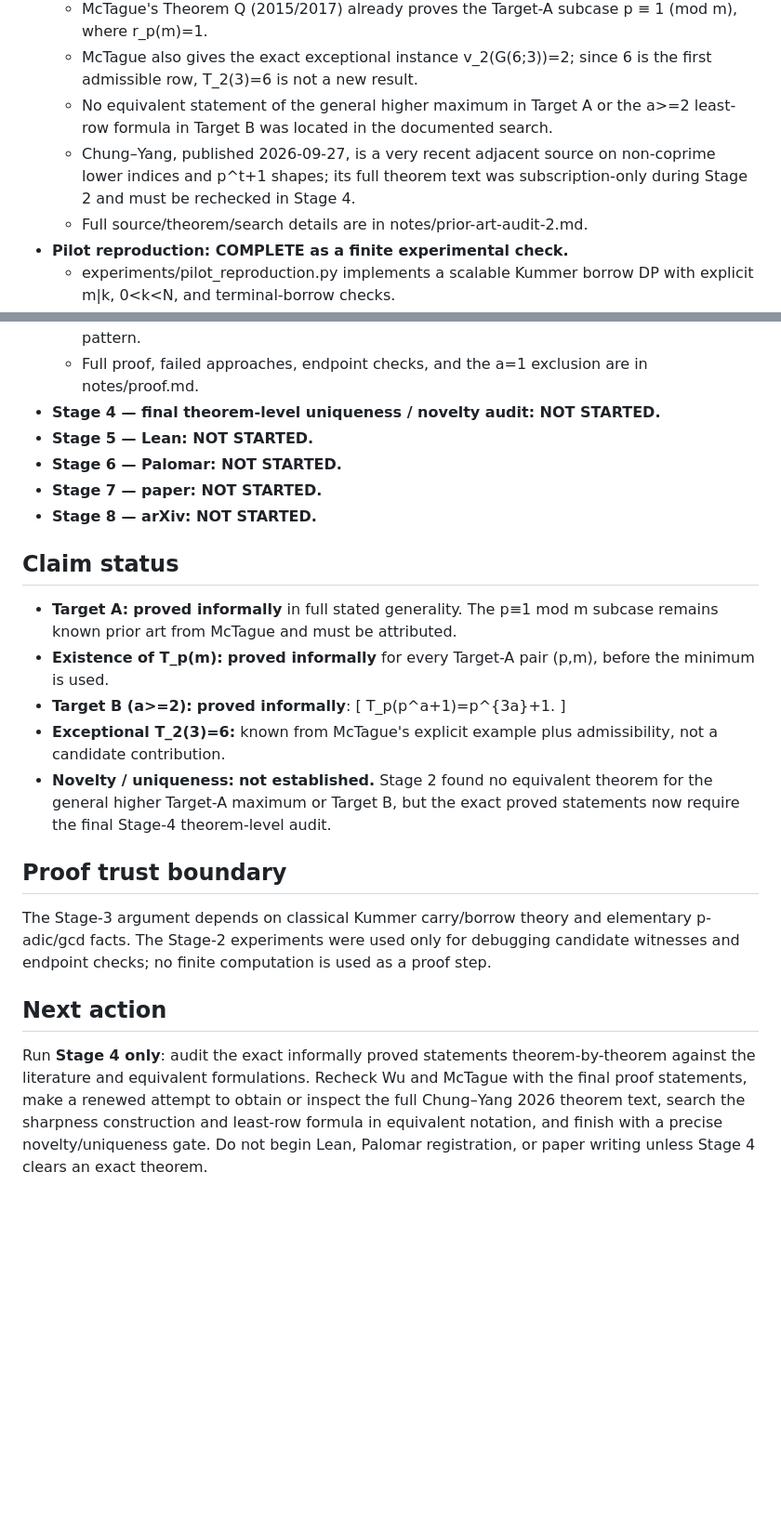
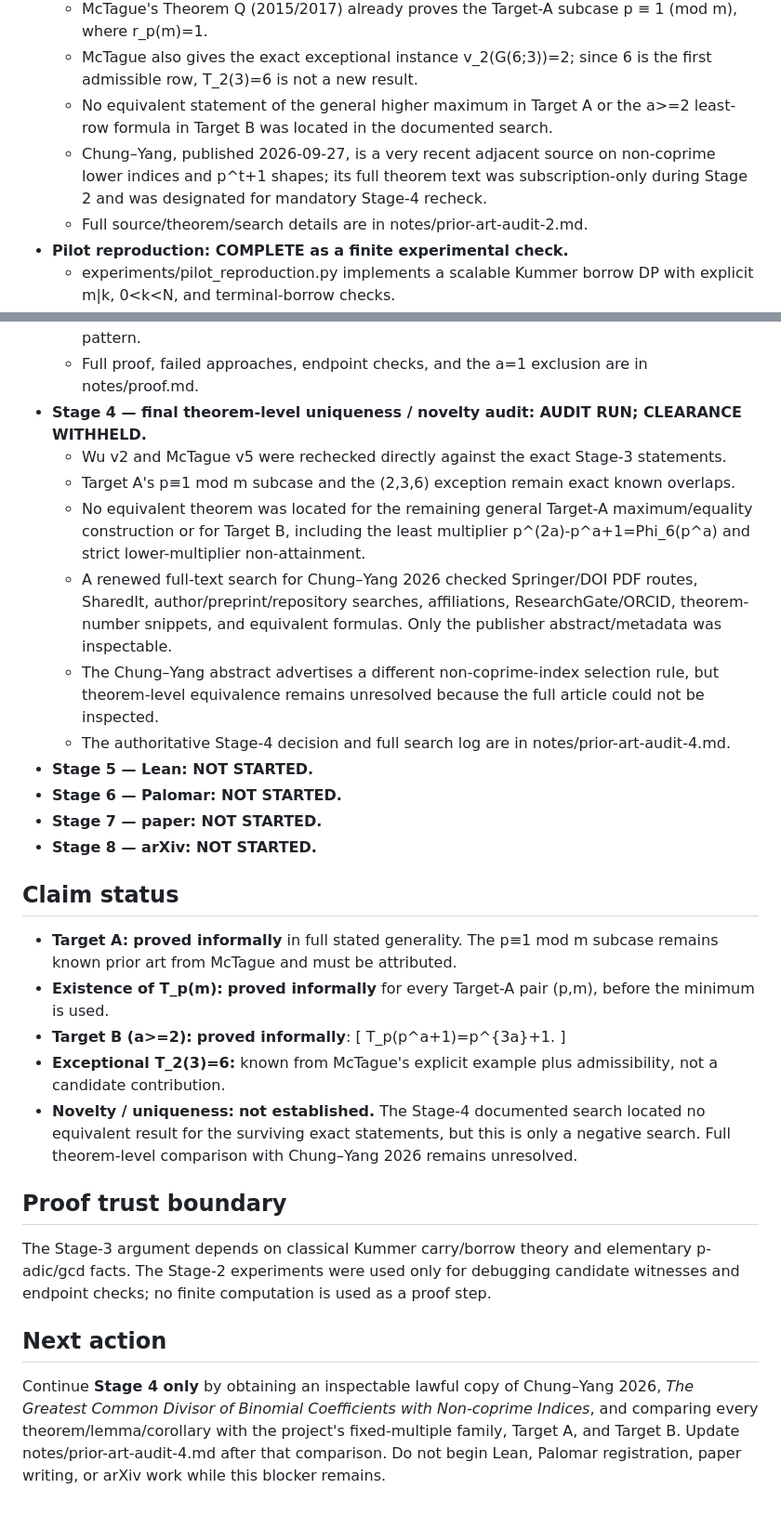
Before and after one commit to jfairfaxball-348/Pascal-Extremes, a Markdown page: STATUS.md, 2 parts joined by grey strips. Shown at 93% size. Rendered like a GitHub page; blank space fills up the shorter version.

Commit message:
Update status after Stage 4 audit

```diff
--- a/STATUS.md
+++ b/STATUS.md
@@ -11,7 +11,7 @@ Date: 2026-09-29
   - McTague's Theorem Q (2015/2017) already proves the Target-A subcase p ≡ 1 (mod m), where r_p(m)=1.
   - McTague also gives the exact exceptional instance v_2(G(6;3))=2; since 6 is the first admissible row, T_2(3)=6 is not a new result.
   - No equivalent statement of the general higher maximum in Target A or the a>=2 least-row formula in Target B was located in the documented search.
-  - Chung–Yang, published 2026-09-27, is a very recent adjacent source on non-coprime lower indices and p^t+1 shapes; its full theorem text was subscription-only during Stage 2 and must be rechecked in Stage 4.
+  - Chung–Yang, published 2026-09-27, is a very recent adjacent source on non-coprime lower indices and p^t+1 shapes; its full theorem text was subscription-only during Stage 2 and was designated for mandatory Stage-4 recheck.
   - Full source/theorem/search details are in notes/prior-art-audit-2.md.
 - **Pilot reproduction: COMPLETE as a finite experimental check.**
   - experiments/pilot_reproduction.py implements a scalable Kummer borrow DP with explicit m|k, 0<k<N, and terminal-borrow checks.
@@ -29,7 +29,13 @@ Date: 2026-09-29
   - Attainment at p^(3a)+1 is proved by an exact Kummer residue count.
   - Strict non-attainment at every smaller admissible row is proved using an explicit leading-digit witness, with a fixed fallback multiplier p^(a-1) for the unique worst leading-digit pattern.
   - Full proof, failed approaches, endpoint checks, and the a=1 exclusion are in notes/proof.md.
-- **Stage 4 — final theorem-level uniqueness / novelty audit: NOT STARTED.**
+- **Stage 4 — final theorem-level uniqueness / novelty audit: AUDIT RUN; CLEARANCE WITHHELD.**
+  - Wu v2 and McTague v5 were rechecked directly against the exact Stage-3 statements.
+  - Target A's p≡1 mod m subcase and the (2,3,6) exception remain exact known overlaps.
+  - No equivalent theorem was located for the remaining general Target-A maximum/equality construction or for Target B, including the least multiplier p^(2a)-p^a+1=Phi_6(p^a) and strict lower-multiplier non-attainment.
+  - A renewed full-text search for Chung–Yang 2026 checked Springer/DOI PDF routes, SharedIt, author/preprint/repository searches, affiliations, ResearchGate/ORCID, theorem-number snippets, and equivalent formulas. Only the publisher abstract/metadata was inspectable.
+  - The Chung–Yang abstract advertises a different non-coprime-index selection rule, but theorem-level equivalence remains unresolved because the full article could not be inspected.
+  - The authoritative Stage-4 decision and full search log are in notes/prior-art-audit-4.md.
 - **Stage 5 — Lean: NOT STARTED.**
 - **Stage 6 — Palomar: NOT STARTED.**
 - **Stage 7 — paper: NOT STARTED.**
@@ -40,11 +46,11 @@ Date: 2026-09-29
 - **Target A:** **proved informally** in full stated generality. The p≡1 mod m subcase remains known prior art from McTague and must be attributed.
 - **Existence of T_p(m):** **proved informally** for every Target-A pair (p,m), before the minimum is used.
 - **Target B (a>=2):** **proved informally**:
-  \[
+  [
   T_p(p^a+1)=p^{3a}+1.
-  \]
+  ]
 - **Exceptional T_2(3)=6:** known from McTague's explicit example plus admissibility, not a candidate contribution.
-- **Novelty / uniqueness:** **not established.** Stage 2 found no equivalent theorem for the general higher Target-A maximum or Target B, but the exact proved statements now require the final Stage-4 theorem-level audit.
+- **Novelty / uniqueness:** **not established.** The Stage-4 documented search located no equivalent result for the surviving exact statements, but this is only a negative search. Full theorem-level comparison with Chung–Yang 2026 remains unresolved.
 
 ## Proof trust boundary
 
@@ -52,4 +58,4 @@ The Stage-3 argument depends on classical Kummer carry/borrow theory and element
 
 ## Next action
 
-Run **Stage 4 only**: audit the exact informally proved statements theorem-by-theorem against the literature and equivalent formulations. Recheck Wu and McTague with the final proof statements, make a renewed attempt to obtain or inspect the full Chung–Yang 2026 theorem text, search the sharpness construction and least-row formula in equivalent notation, and finish with a precise novelty/uniqueness gate. Do not begin Lean, Palomar registration, or paper writing unless Stage 4 clears an exact theorem.
+Continue **Stage 4 only** by obtaining an inspectable lawful copy of Chung–Yang 2026, *The Greatest Common Divisor of Binomial Coefficients with Non-coprime Indices*, and comparing every theorem/lemma/corollary with the project's fixed-multiple family, Target A, and Target B. Update notes/prior-art-audit-4.md after that comparison. Do not begin Lean, Palomar registration, paper writing, or arXiv work while this blocker remains.
```
